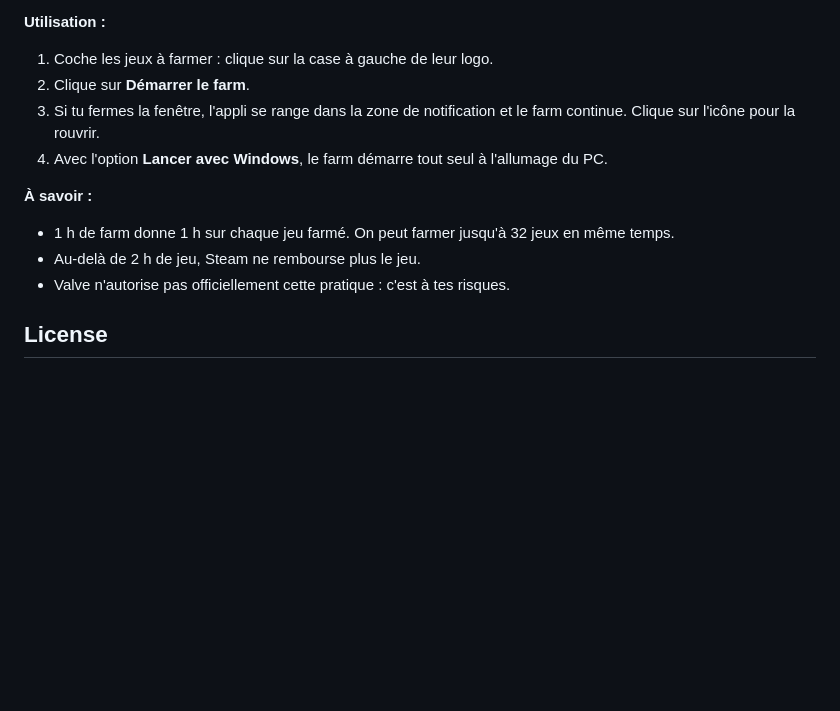
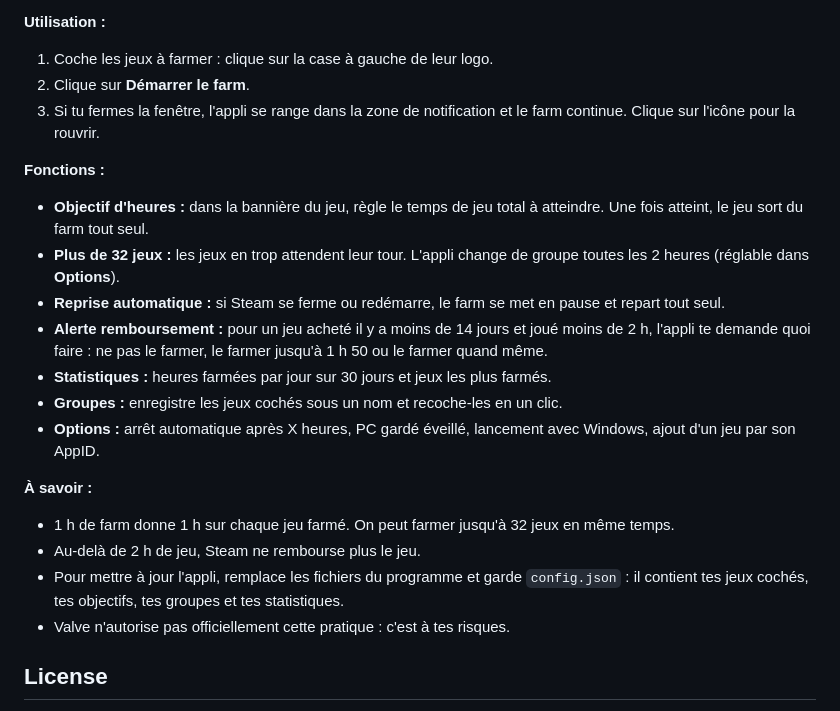
Before and after one commit to Dekeur/Automata-steam-plugins, a Markdown page: README.md, the part around one of its changes. Drawn GitHub-style; blank space fills up the shorter version.

```diff
--- a/README.md
+++ b/README.md
@@ -64,12 +90,22 @@ python -m venv .venv
 1. Coche les jeux à farmer : clique sur la case à gauche de leur logo.
 2. Clique sur **Démarrer le farm**.
 3. Si tu fermes la fenêtre, l'appli se range dans la zone de notification et le farm continue. Clique sur l'icône pour la rouvrir.
-4. Avec l'option **Lancer avec Windows**, le farm démarre tout seul à l'allumage du PC.
+
+**Fonctions :**
+
+- **Objectif d'heures :** dans la bannière du jeu, règle le temps de jeu total à atteindre. Une fois atteint, le jeu sort du farm tout seul.
+- **Plus de 32 jeux :** les jeux en trop attendent leur tour. L'appli change de groupe toutes les 2 heures (réglable dans **Options**).
+- **Reprise automatique :** si Steam se ferme ou redémarre, le farm se met en pause et repart tout seul.
+- **Alerte remboursement :** pour un jeu acheté il y a moins de 14 jours et joué moins de 2 h, l'appli te demande quoi faire : ne pas le farmer, le farmer jusqu'à 1 h 50 ou le farmer quand même.
+- **Statistiques :** heures farmées par jour sur 30 jours et jeux les plus farmés.
+- **Groupes :** enregistre les jeux cochés sous un nom et recoche-les en un clic.
+- **Options :** arrêt automatique après X heures, PC gardé éveillé, lancement avec Windows, ajout d'un jeu par son AppID.
 
 **À savoir :**
 
 - 1 h de farm donne 1 h sur chaque jeu farmé. On peut farmer jusqu'à 32 jeux en même temps.
 - Au-delà de 2 h de jeu, Steam ne rembourse plus le jeu.
+- Pour mettre à jour l'appli, remplace les fichiers du programme et garde `config.json` : il contient tes jeux cochés, tes objectifs, tes groupes et tes statistiques.
 - Valve n'autorise pas officiellement cette pratique : c'est à tes risques.
 
 ## License
```
Also changed, not shown: other parts of README.md (+43 -17 lines), docs/capture.png, docs/stats.png (added), 3 other files.
